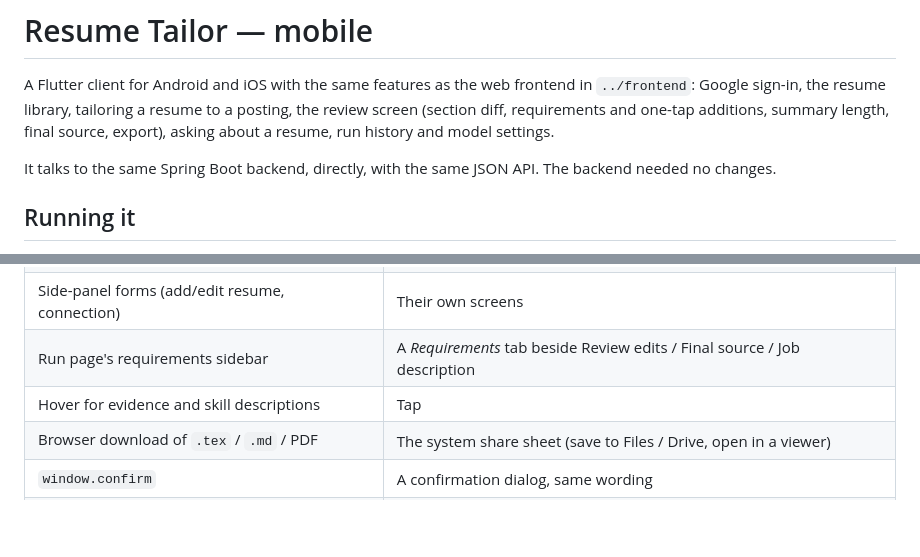
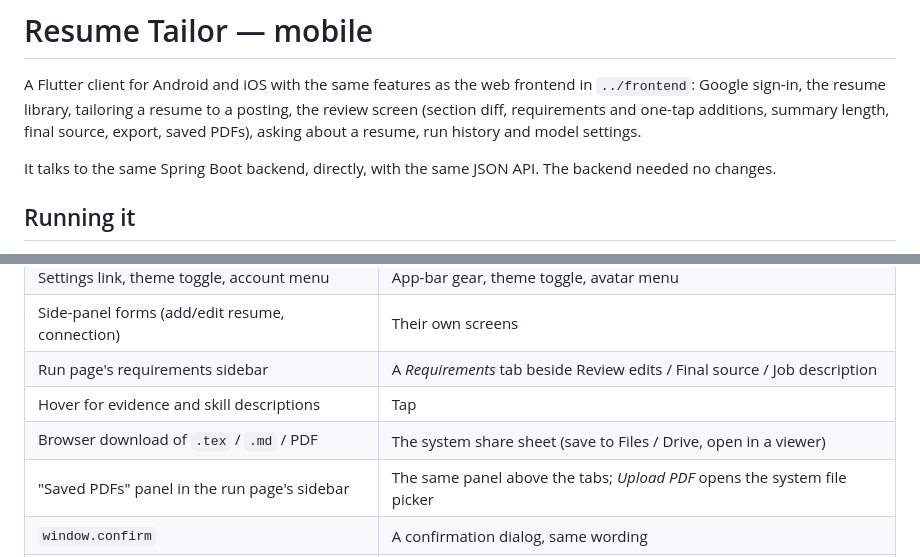
Before and after one commit to anushibinj/resume-tailor, a Markdown page: mobile/README.md, 2 parts joined by grey strips. Drawn GitHub-style; blank space fills up the shorter version.

Commit message:
docs(mobile): note the Saved PDFs panel and where it sits on the phone

```diff
--- a/mobile/README.md
+++ b/mobile/README.md
@@ -3,7 +3,7 @@
 A Flutter client for Android and iOS with the same features as the web frontend in
 `../frontend`: Google sign-in, the resume library, tailoring a resume to a posting, the
 review screen (section diff, requirements and one-tap additions, summary length, final
-source, export), asking about a resume, run history and model settings.
+source, export, saved PDFs), asking about a resume, run history and model settings.
 
 It talks to the same Spring Boot backend, directly, with the same JSON API. The backend
 needed no changes.
@@ -65,6 +65,7 @@ reopening the app restores the session; any 401 drops it and returns to sign-in.
 | Run page's requirements sidebar | A *Requirements* tab beside Review edits / Final source / Job description |
 | Hover for evidence and skill descriptions | Tap |
 | Browser download of `.tex` / `.md` / PDF | The system share sheet (save to Files / Drive, open in a viewer) |
+| "Saved PDFs" panel in the run page's sidebar | The same panel above the tabs; *Upload PDF* opens the system file picker |
 | `window.confirm` | A confirmation dialog, same wording |
 | TanStack Query cache + polling | Riverpod providers; a run polls every 2s while any work is outstanding |
 
```
